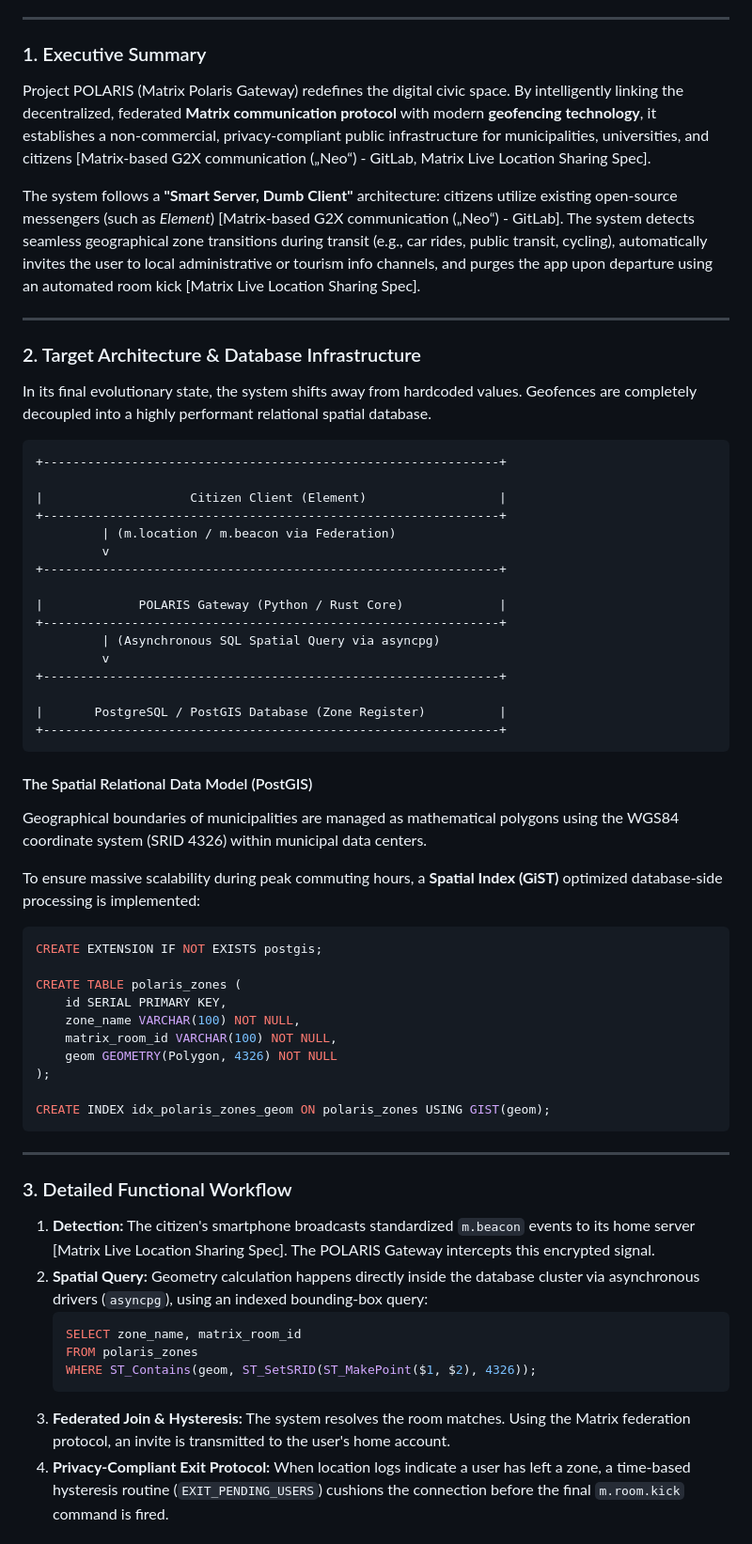
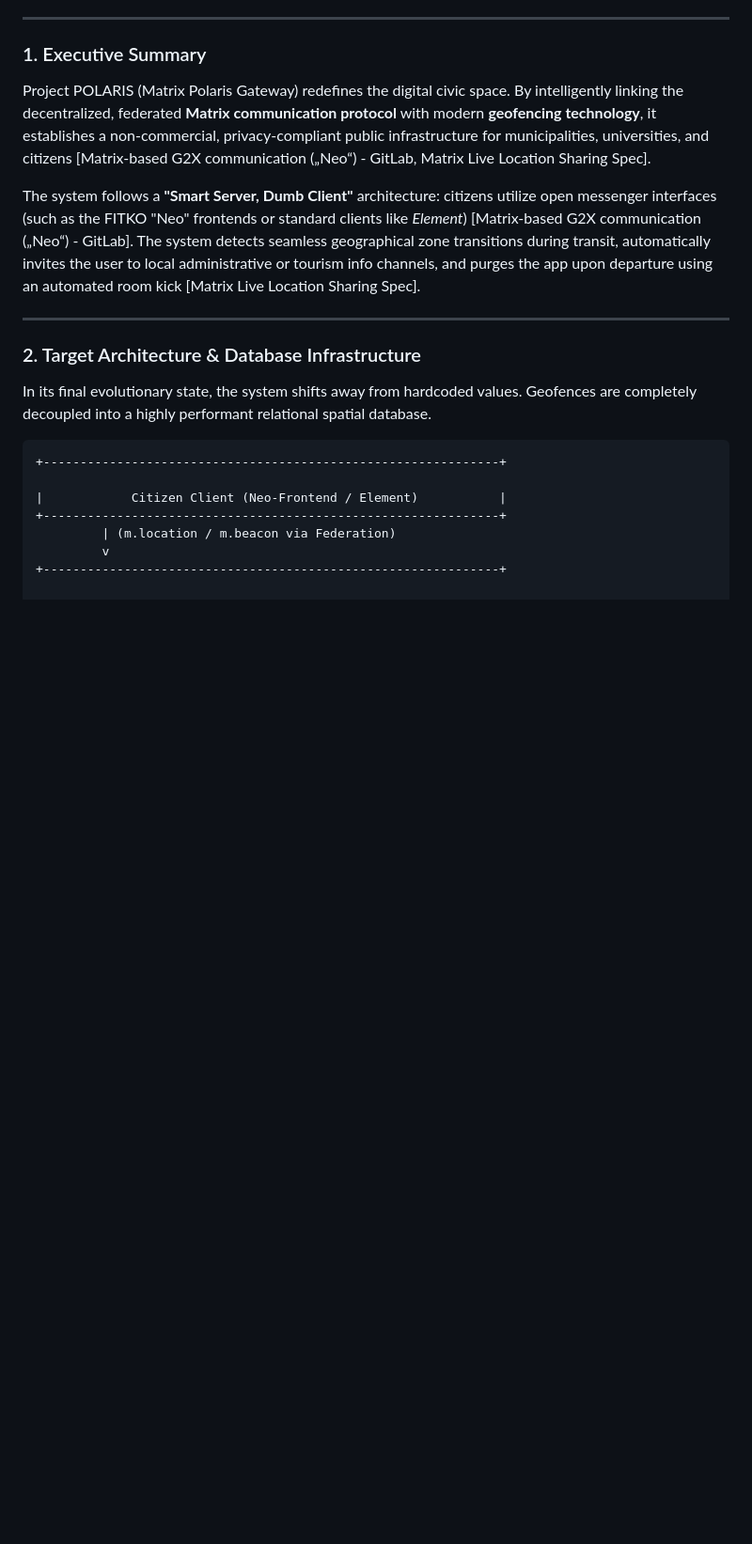
Before and after one commit to eZiner/matrix-polaris, a Markdown page: konzepte/whitepaper.md, the part around one of its changes. Shown at 94% size. Rendered like a GitHub page; blank space fills up the shorter version.

````diff
--- a/konzepte/whitepaper.md
+++ b/konzepte/whitepaper.md
@@ -101,7 +128,7 @@ CREATE INDEX idx_polaris_zones_geom ON polaris_zones USING GIST(geom);
 ### 1. Executive Summary
 Project POLARIS (Matrix Polaris Gateway) redefines the digital civic space. By intelligently linking the decentralized, federated **Matrix communication protocol** with modern **geofencing technology**, it establishes a non-commercial, privacy-compliant public infrastructure for municipalities, universities, and citizens [Matrix-based G2X communication („Neo“) - GitLab, Matrix Live Location Sharing Spec].
 
-The system follows a **"Smart Server, Dumb Client"** architecture: citizens utilize existing open-source messengers (such as *Element*) [Matrix-based G2X communication („Neo“) - GitLab]. The system detects seamless geographical zone transitions during transit (e.g., car rides, public transit, cycling), automatically invites the user to local administrative or tourism info channels, and purges the app upon departure using an automated room kick [Matrix Live Location Sharing Spec].
+The system follows a **"Smart Server, Dumb Client"** architecture: citizens utilize open messenger interfaces (such as the FITKO "Neo" frontends or standard clients like *Element*) [Matrix-based G2X communication („Neo“) - GitLab]. The system detects seamless geographical zone transitions during transit, automatically invites the user to local administrative or tourism info channels, and purges the app upon departure using an automated room kick [Matrix Live Location Sharing Spec].
 
 ---
 
@@ -112,51 +139,8 @@ In its final evolutionary state, the system shifts away from hardcoded values. G
 ```text
 +--------------------------------------------------------------+
 
-|                    Citizen Client (Element)                  |
+|            Citizen Client (Neo-Frontend / Element)           |
 +--------------------------------------------------------------+
          | (m.location / m.beacon via Federation)
          v
 +--------------------------------------------------------------+
-
-|             POLARIS Gateway (Python / Rust Core)             |
-+--------------------------------------------------------------+
-         | (Asynchronous SQL Spatial Query via asyncpg)
-         v
-+--------------------------------------------------------------+
-
-|       PostgreSQL / PostGIS Database (Zone Register)          |
-+--------------------------------------------------------------+
-```
-
-#### The Spatial Relational Data Model (PostGIS)
-Geographical boundaries of municipalities are managed as mathematical polygons using the WGS84 coordinate system (SRID 4326) within municipal data centers.
-
-To ensure massive scalability during peak commuting hours, a **Spatial Index (GiST)** optimized database-side processing is implemented:
-
-```sql
-CREATE EXTENSION IF NOT EXISTS postgis;
-
-CREATE TABLE polaris_zones (
-    id SERIAL PRIMARY KEY,
-    zone_name VARCHAR(100) NOT NULL,
-    matrix_room_id VARCHAR(100) NOT NULL,
-    geom GEOMETRY(Polygon, 4326) NOT NULL
-);
-
-CREATE INDEX idx_polaris_zones_geom ON polaris_zones USING GIST(geom);
-```
-
----
-
-### 3. Detailed Functional Workflow
-
-1.  **Detection:** The citizen's smartphone broadcasts standardized `m.beacon` events to its home server [Matrix Live Location Sharing Spec]. The POLARIS Gateway intercepts this encrypted signal.
-2.  **Spatial Query:** Geometry calculation happens directly inside the database cluster via asynchronous drivers (`asyncpg`), using an indexed bounding-box query:
-    ```sql
-    SELECT zone_name, matrix_room_id
-    FROM polaris_zones
-    WHERE ST_Contains(geom, ST_SetSRID(ST_MakePoint($1, $2), 4326));
-    ```
-3.  **Federated Join & Hysteresis:** The system resolves the room matches. Using the Matrix federation protocol, an invite is transmitted to the user's home account.
-4.  **Privacy-Compliant Exit Protocol:** When location logs indicate a user has left a zone, a time-based hysteresis routine (`EXIT_PENDING_USERS`) cushions the connection before the final `m.room.kick` command is fired.
-
````
Also changed, not shown: other parts of konzepte/whitepaper.md (+36 -27 lines).
